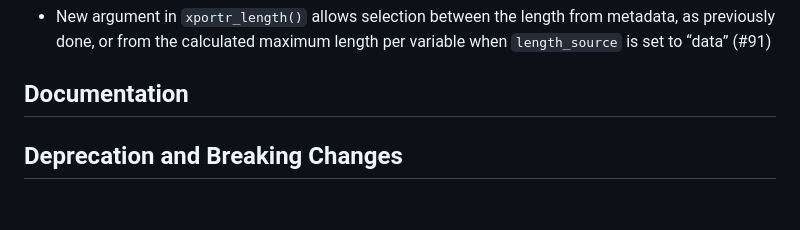
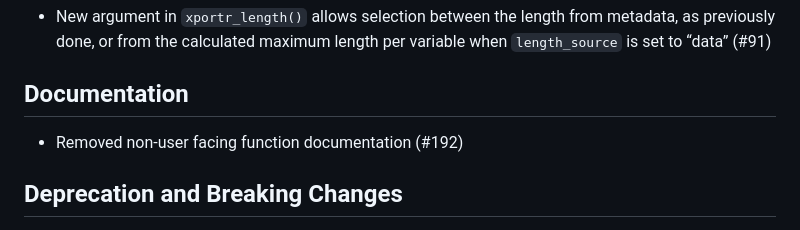
Before and after one commit to atorus-research/xportr, a Markdown page: NEWS.md, the part around the change. Drawn GitHub-style; blank space fills up the shorter version.

Commit message:
chore: breaking news - turn to channel 6!

```diff
--- a/NEWS.md
+++ b/NEWS.md
@@ -24,6 +24,8 @@
 * New argument in `xportr_length()` allows selection between the length from metadata, as previously done, or from the calculated maximum length per variable when `length_source` is set to “data” (#91)
 
 ## Documentation
+
+* Removed non-user facing function documentation (#192)
 
 ## Deprecation and Breaking Changes
 
```
